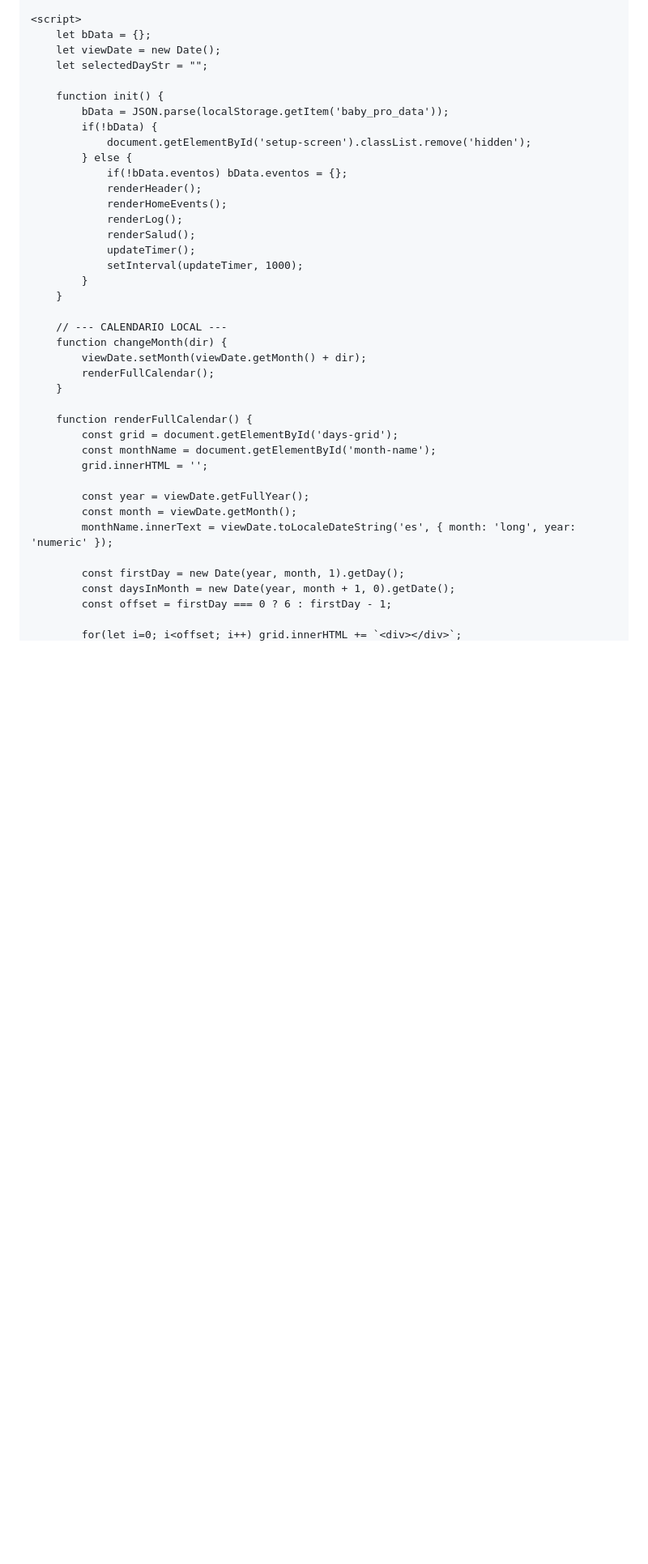
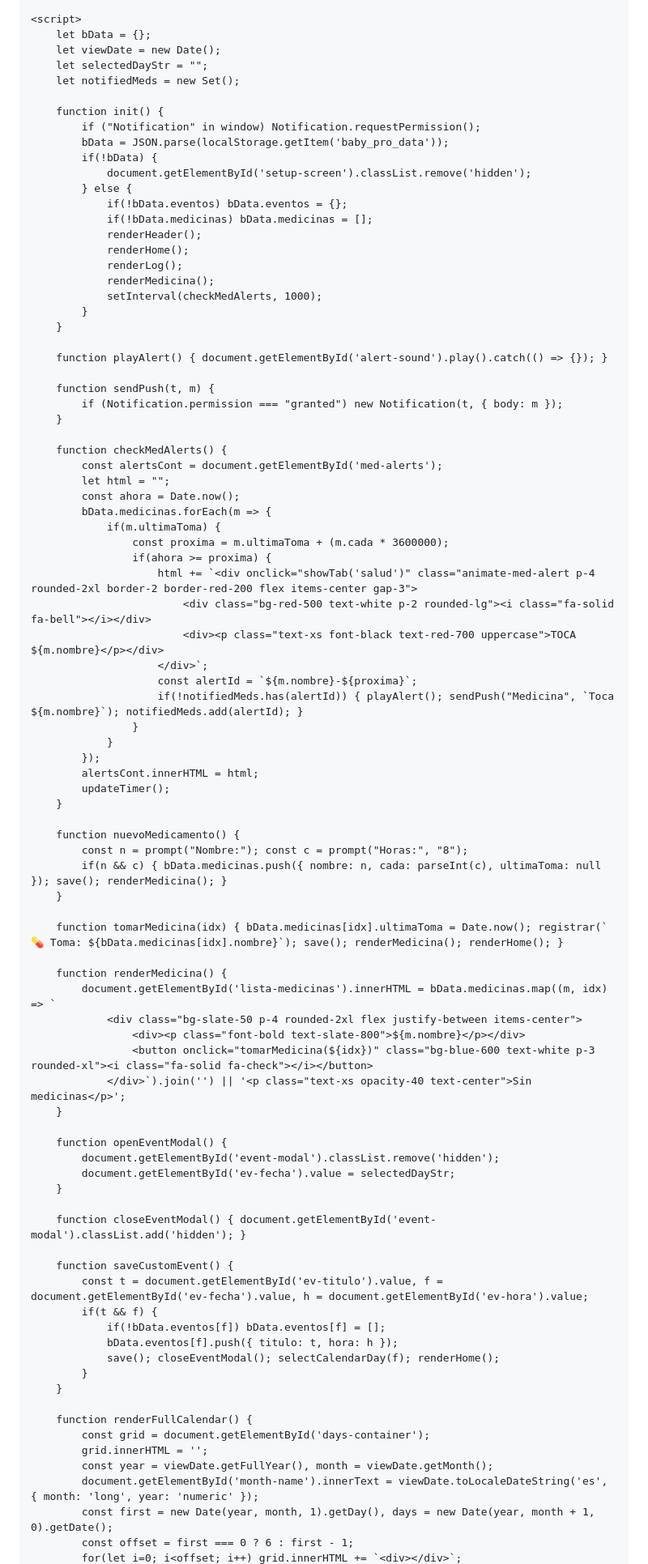
Before and after one commit to BizMadriz/Eva-Care, a Markdown page: README.md, the part around one of its changes. Shown at 81% size. Rendered like a GitHub page; blank space fills up the shorter version.

```diff
--- a/README.md
+++ b/README.md
@@ -135,39 +152,87 @@
         let bData = {};
         let viewDate = new Date();
         let selectedDayStr = "";
+        let notifiedMeds = new Set();
 
         function init() {
+            if ("Notification" in window) Notification.requestPermission();
             bData = JSON.parse(localStorage.getItem('baby_pro_data'));
             if(!bData) {
                 document.getElementById('setup-screen').classList.remove('hidden');
             } else {
                 if(!bData.eventos) bData.eventos = {};
+                if(!bData.medicinas) bData.medicinas = [];
                 renderHeader();
-                renderHomeEvents();
+                renderHome();
                 renderLog();
-                renderSalud();
-                updateTimer();
-                setInterval(updateTimer, 1000);
+                renderMedicina();
+                setInterval(checkMedAlerts, 1000);
             }
         }
 
-        // --- CALENDARIO LOCAL ---
-        function changeMonth(dir) {
-            viewDate.setMonth(viewDate.getMonth() + dir);
-            renderFullCalendar();
+        function playAlert() { document.getElementById('alert-sound').play().catch(() => {}); }
+
+        function sendPush(t, m) {
+            if (Notification.permission === "granted") new Notification(t, { body: m });
+        }
+
+        function checkMedAlerts() {
+            const alertsCont = document.getElementById('med-alerts');
+            let html = "";
+            const ahora = Date.now();
+            bData.medicinas.forEach(m => {
+                if(m.ultimaToma) {
+                    const proxima = m.ultimaToma + (m.cada * 3600000);
+                    if(ahora >= proxima) {
+                        html += `<div onclick="showTab('salud')" class="animate-med-alert p-4 rounded-2xl border-2 border-red-200 flex items-center gap-3">
+                            <div class="bg-red-500 text-white p-2 rounded-lg"><i class="fa-solid fa-bell"></i></div>
+                            <div><p class="text-xs font-black text-red-700 uppercase">TOCA ${m.nombre}</p></div>
+                        </div>`;
+                        const alertId = `${m.nombre}-${proxima}`;
+                        if(!notifiedMeds.has(alertId)) { playAlert(); sendPush("Medicina", `Toca ${m.nombre}`); notifiedMeds.add(alertId); }
+                    }
+                }
+            });
+            alertsCont.innerHTML = html;
+            updateTimer();
+        }
+
+        function nuevoMedicamento() {
+            const n = prompt("Nombre:"); const c = prompt("Horas:", "8");
+            if(n && c) { bData.medicinas.push({ nombre: n, cada: parseInt(c), ultimaToma: null }); save(); renderMedicina(); }
+        }
+
+        function tomarMedicina(idx) { bData.medicinas[idx].ultimaToma = Date.now(); registrar(`💊 Toma: ${bData.medicinas[idx].nombre}`); save(); renderMedicina(); renderHome(); }
+
+        function renderMedicina() {
+            document.getElementById('lista-medicinas').innerHTML = bData.medicinas.map((m, idx) => `
+                <div class="bg-slate-50 p-4 rounded-2xl flex justify-between items-center">
+                    <div><p class="font-bold text-slate-800">${m.nombre}</p></div>
+                    <button onclick="tomarMedicina(${idx})" class="bg-blue-600 text-white p-3 rounded-xl"><i class="fa-solid fa-check"></i></button>
+                </div>`).join('') || '<p class="text-xs opacity-40 text-center">Sin medicinas</p>';
+        }
+
+        function openEventModal() {
+            document.getElementById('event-modal').classList.remove('hidden');
+            document.getElementById('ev-fecha').value = selectedDayStr;
+        }
+
+        function closeEventModal() { document.getElementById('event-modal').classList.add('hidden'); }
+
+        function saveCustomEvent() {
+            const t = document.getElementById('ev-titulo').value, f = document.getElementById('ev-fecha').value, h = document.getElementById('ev-hora').value;
+            if(t && f) {
+                if(!bData.eventos[f]) bData.eventos[f] = [];
+                bData.eventos[f].push({ titulo: t, hora: h });
+                save(); closeEventModal(); selectCalendarDay(f); renderHome();
+            }
         }
 
         function renderFullCalendar() {
-            const grid = document.getElementById('days-grid');
-            const monthName = document.getElementById('month-name');
+            const grid = document.getElementById('days-container');
             grid.innerHTML = '';
-
-            const year = viewDate.getFullYear();
-            const month = viewDate.getMonth();
-            monthName.innerText = viewDate.toLocaleDateString('es', { month: 'long', year: 'numeric' });
-
-            const firstDay = new Date(year, month, 1).getDay();
-            const daysInMonth = new Date(year, month + 1, 0).getDate();
-            const offset = firstDay === 0 ? 6 : firstDay - 1;
-
+            const year = viewDate.getFullYear(), month = viewDate.getMonth();
+            document.getElementById('month-name').innerText = viewDate.toLocaleDateString('es', { month: 'long', year: 'numeric' });
+            const first = new Date(year, month, 1).getDay(), days = new Date(year, month + 1, 0).getDate();
+            const offset = first === 0 ? 6 : first - 1;
             for(let i=0; i<offset; i++) grid.innerHTML += `<div></div>`;
```
Also changed, not shown: other parts of README.md (+103 -191 lines).
